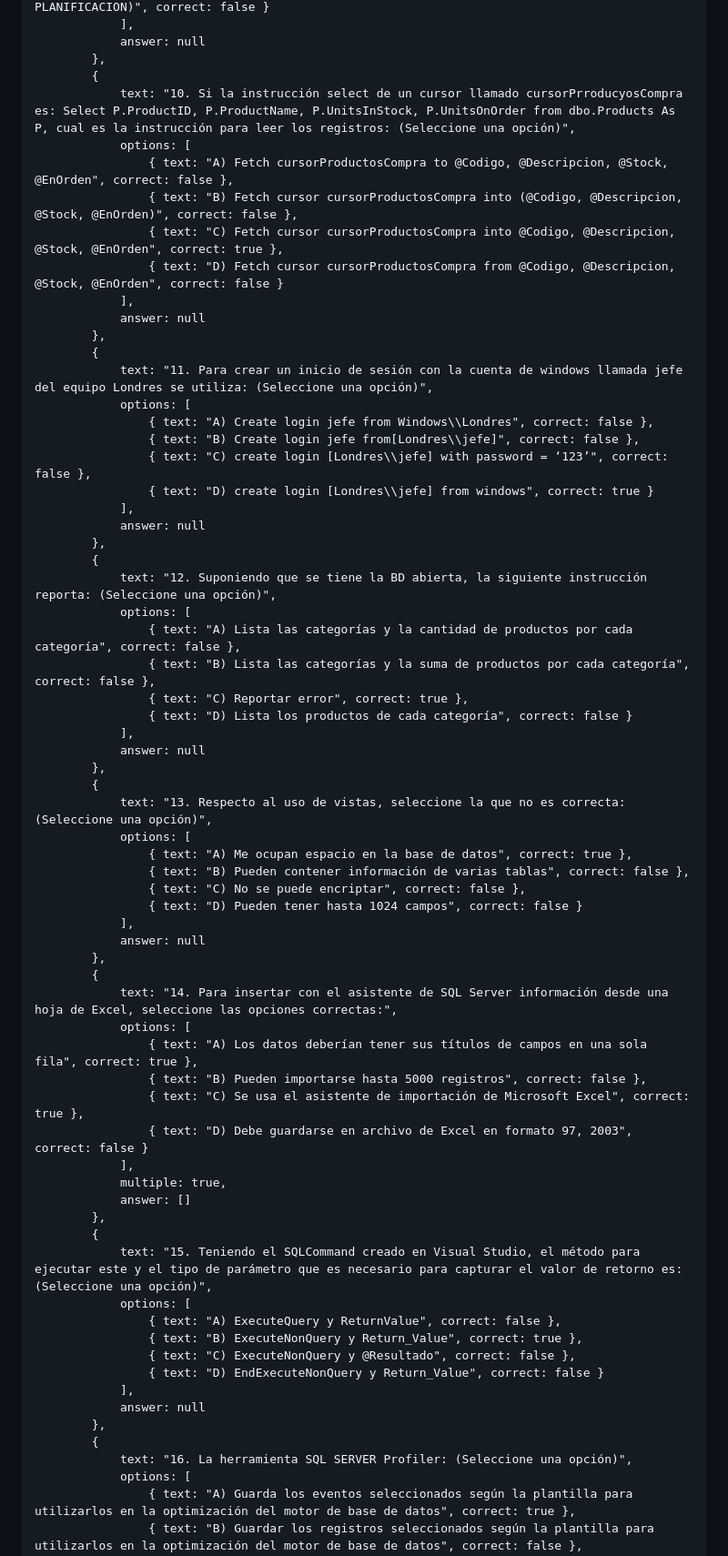
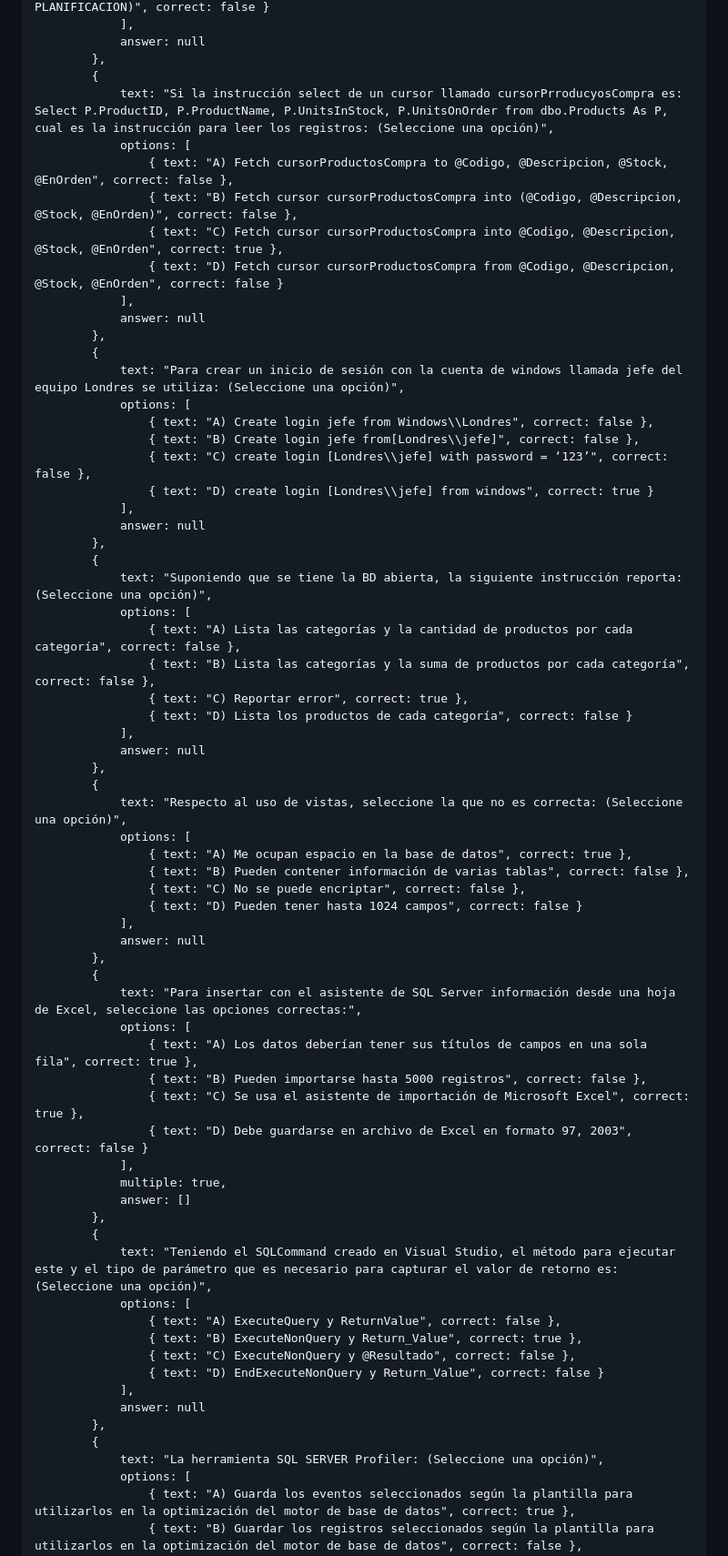
Before and after one commit to darkblack972/prueba, a Markdown page: README.md, the part around one of its changes. Shown at 91% size. GitHub-like rendering.

```diff
--- a/README.md
+++ b/README.md
@@ -107,7 +107,7 @@
                 answer: null
             },
             {
-                text: "10. Si la instrucción select de un cursor llamado cursorPrroducyosCompra es: Select P.ProductID, P.ProductName, P.UnitsInStock, P.UnitsOnOrder from dbo.Products As P, cual es la instrucción para leer los registros: (Seleccione una opción)",
+                text: "Si la instrucción select de un cursor llamado cursorPrroducyosCompra es: Select P.ProductID, P.ProductName, P.UnitsInStock, P.UnitsOnOrder from dbo.Products As P, cual es la instrucción para leer los registros: (Seleccione una opción)",
                 options: [
                     { text: "A) Fetch cursorProductosCompra to @Codigo, @Descripcion, @Stock, @EnOrden", correct: false },
                     { text: "B) Fetch cursor cursorProductosCompra into (@Codigo, @Descripcion, @Stock, @EnOrden)", correct: false },
@@ -117,7 +117,7 @@
                 answer: null
             },
             {
-                text: "11. Para crear un inicio de sesión con la cuenta de windows llamada jefe del equipo Londres se utiliza: (Seleccione una opción)",
+                text: "Para crear un inicio de sesión con la cuenta de windows llamada jefe del equipo Londres se utiliza: (Seleccione una opción)",
                 options: [
                     { text: "A) Create login jefe from Windows\\Londres", correct: false },
                     { text: "B) Create login jefe from[Londres\\jefe]", correct: false },
@@ -127,7 +127,7 @@
                 answer: null
             },
             {
-                text: "12. Suponiendo que se tiene la BD abierta, la siguiente instrucción reporta: (Seleccione una opción)",
+                text: "Suponiendo que se tiene la BD abierta, la siguiente instrucción reporta: (Seleccione una opción)",
                 options: [
                     { text: "A) Lista las categorías y la cantidad de productos por cada categoría", correct: false },
                     { text: "B) Lista las categorías y la suma de productos por cada categoría", correct: false },
@@ -137,7 +137,7 @@
                 answer: null
             },
             {
-                text: "13. Respecto al uso de vistas, seleccione la que no es correcta: (Seleccione una opción)",
+                text: "Respecto al uso de vistas, seleccione la que no es correcta: (Seleccione una opción)",
                 options: [
                     { text: "A) Me ocupan espacio en la base de datos", correct: true },
                     { text: "B) Pueden contener información de varias tablas", correct: false },
@@ -147,7 +147,7 @@
                 answer: null
             },
             {
-                text: "14. Para insertar con el asistente de SQL Server información desde una hoja de Excel, seleccione las opciones correctas:",
+                text: "Para insertar con el asistente de SQL Server información desde una hoja de Excel, seleccione las opciones correctas:",
                 options: [
                     { text: "A) Los datos deberían tener sus títulos de campos en una sola fila", correct: true },
                     { text: "B) Pueden importarse hasta 5000 registros", correct: false },
@@ -158,7 +158,7 @@
                 answer: []
             },
             {
-                text: "15. Teniendo el SQLCommand creado en Visual Studio, el método para ejecutar este y el tipo de parámetro que es necesario para capturar el valor de retorno es: (Seleccione una opción)",
+                text: "Teniendo el SQLCommand creado en Visual Studio, el método para ejecutar este y el tipo de parámetro que es necesario para capturar el valor de retorno es: (Seleccione una opción)",
                 options: [
                     { text: "A) ExecuteQuery y ReturnValue", correct: false },
                     { text: "B) ExecuteNonQuery y Return_Value", correct: true },
@@ -168,7 +168,7 @@
                 answer: null
             },
             {
-                text: "16. La herramienta SQL SERVER Profiler: (Seleccione una opción)",
+                text: "La herramienta SQL SERVER Profiler: (Seleccione una opción)",
                 options: [
                     { text: "A) Guarda los eventos seleccionados según la plantilla para utilizarlos en la optimización del motor de base de datos", correct: true },
                     { text: "B) Guardar los registros seleccionados según la plantilla para utilizarlos en la optimización del motor de base de datos", correct: false },
```
Also changed, not shown: other parts of README.md (+16 -17 lines).
